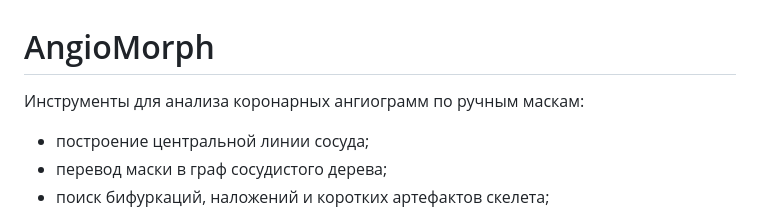
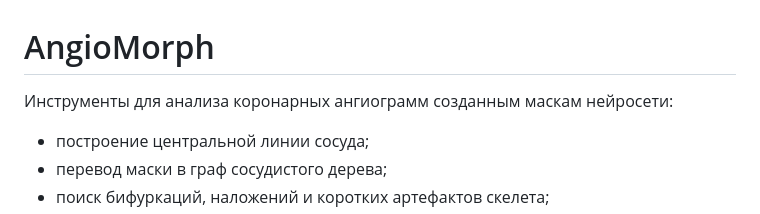
Before and after one commit to ArkhamPrisoner/AngioMorph, a Markdown page: README.md, the part around the change. Drawn GitHub-style.

```diff
--- a/README.md
+++ b/README.md
@@ -1,6 +1,6 @@
 # AngioMorph
 
-Инструменты для анализа коронарных ангиограмм по ручным маскам:
+Инструменты для анализа коронарных ангиограмм созданным маскам нейросети:
 
 - построение центральной линии сосуда;
 - перевод маски в граф сосудистого дерева;
```
